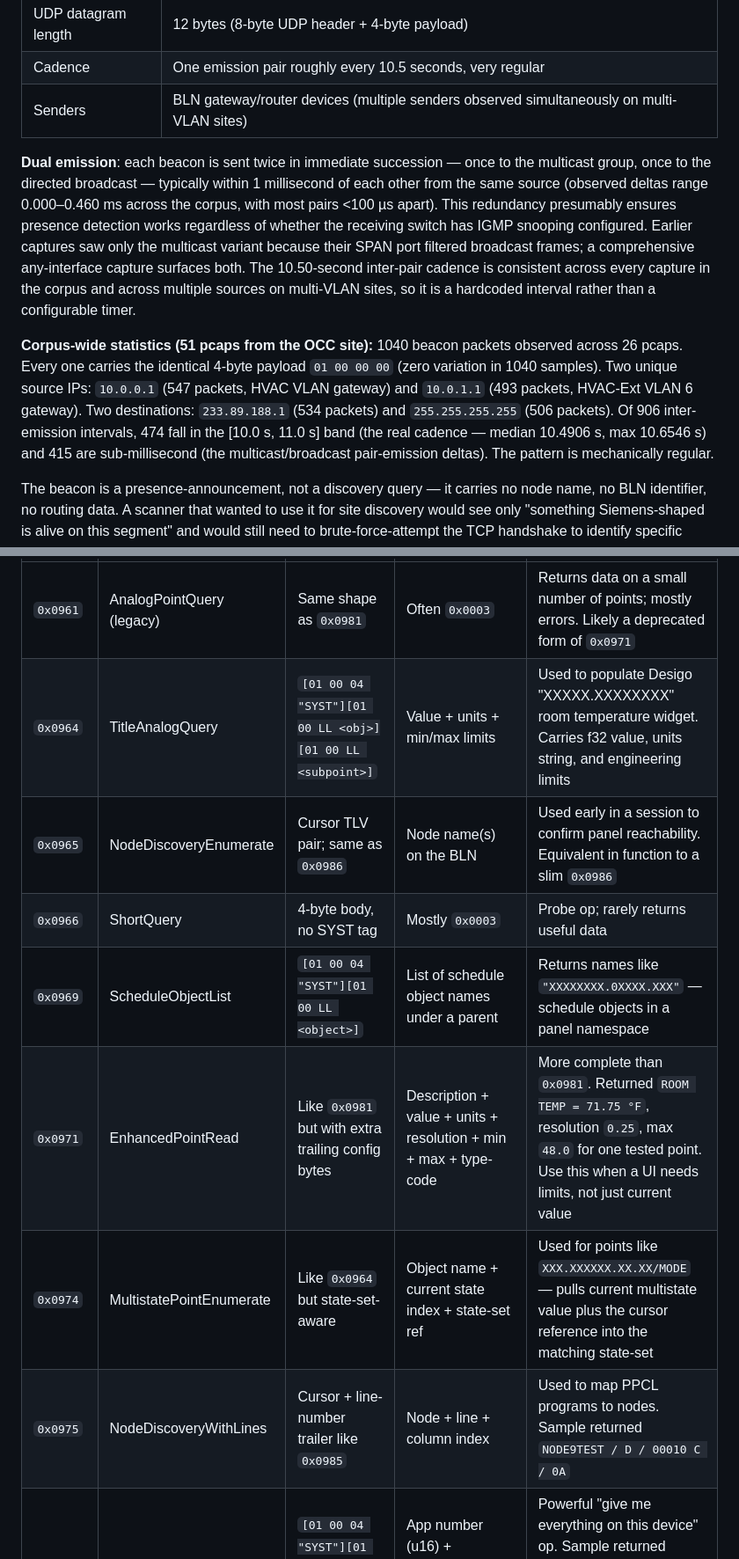
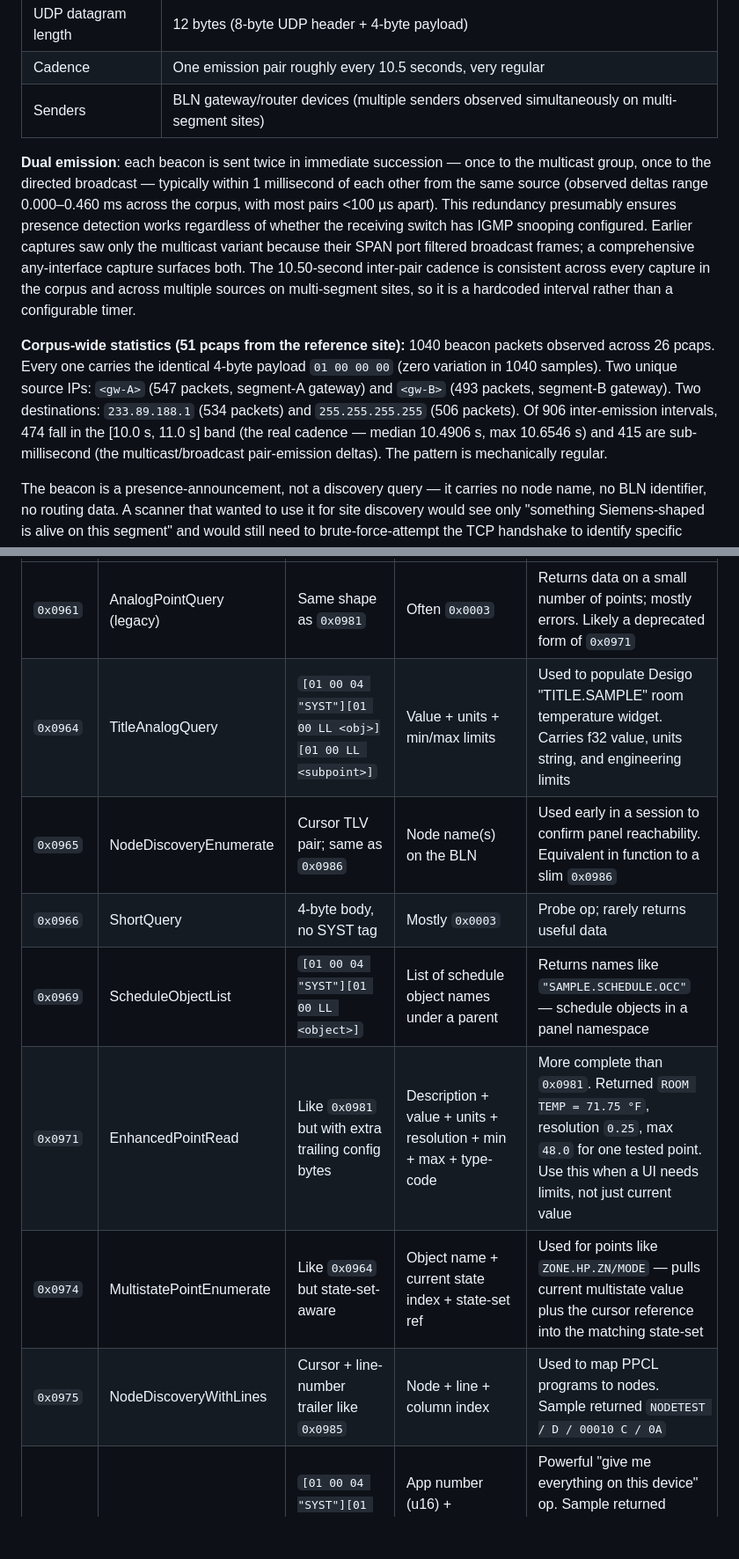
Before and after one commit to jamesccupps/jamesccupps.github.io, a Markdown page: PROTOCOL.md, 2 parts joined by grey strips. Shown at 88% size. Drawn GitHub-style; blank space fills up the shorter version.

```diff
--- a/PROTOCOL.md
+++ b/PROTOCOL.md
@@ -60,11 +60,11 @@ Beacon characteristics:
 | Payload | 4 bytes: `01 00 00 00` |
 | UDP datagram length | 12 bytes (8-byte UDP header + 4-byte payload) |
 | Cadence | One emission pair roughly every 10.5 seconds, very regular |
-| Senders | BLN gateway/router devices (multiple senders observed simultaneously on multi-VLAN sites) |
-
-**Dual emission**: each beacon is sent twice in immediate succession — once to the multicast group, once to the directed broadcast — typically within 1 millisecond of each other from the same source (observed deltas range 0.000–0.460 ms across the corpus, with most pairs <100 µs apart). This redundancy presumably ensures presence detection works regardless of whether the receiving switch has IGMP snooping configured. Earlier captures saw only the multicast variant because their SPAN port filtered broadcast frames; a comprehensive any-interface capture surfaces both. The 10.50-second inter-pair cadence is consistent across every capture in the corpus and across multiple sources on multi-VLAN sites, so it is a hardcoded interval rather than a configurable timer.
-
-**Corpus-wide statistics (51 pcaps from the OCC site):** 1040 beacon packets observed across 26 pcaps. Every one carries the identical 4-byte payload `01 00 00 00` (zero variation in 1040 samples). Two unique source IPs: `10.0.0.1` (547 packets, HVAC VLAN gateway) and `10.0.1.1` (493 packets, HVAC-Ext VLAN 6 gateway). Two destinations: `233.89.188.1` (534 packets) and `255.255.255.255` (506 packets). Of 906 inter-emission intervals, 474 fall in the [10.0 s, 11.0 s] band (the real cadence — median 10.4906 s, max 10.6546 s) and 415 are sub-millisecond (the multicast/broadcast pair-emission deltas). The pattern is mechanically regular.
+| Senders | BLN gateway/router devices (multiple senders observed simultaneously on multi-segment sites) |
+
+**Dual emission**: each beacon is sent twice in immediate succession — once to the multicast group, once to the directed broadcast — typically within 1 millisecond of each other from the same source (observed deltas range 0.000–0.460 ms across the corpus, with most pairs <100 µs apart). This redundancy presumably ensures presence detection works regardless of whether the receiving switch has IGMP snooping configured. Earlier captures saw only the multicast variant because their SPAN port filtered broadcast frames; a comprehensive any-interface capture surfaces both. The 10.50-second inter-pair cadence is consistent across every capture in the corpus and across multiple sources on multi-segment sites, so it is a hardcoded interval rather than a configurable timer.
+
+**Corpus-wide statistics (51 pcaps from the reference site):** 1040 beacon packets observed across 26 pcaps. Every one carries the identical 4-byte payload `01 00 00 00` (zero variation in 1040 samples). Two unique source IPs: `<gw-A>` (547 packets, segment-A gateway) and `<gw-B>` (493 packets, segment-B gateway). Two destinations: `233.89.188.1` (534 packets) and `255.255.255.255` (506 packets). Of 906 inter-emission intervals, 474 fall in the [10.0 s, 11.0 s] band (the real cadence — median 10.4906 s, max 10.6546 s) and 415 are sub-millisecond (the multicast/broadcast pair-emission deltas). The pattern is mechanically regular.
 
 The beacon is a presence-announcement, not a discovery query — it carries no node name, no BLN identifier, no routing data. A scanner that wanted to use it for site discovery would see only "something Siemens-shaped is alive on this segment" and would still need to brute-force-attempt the TCP handshake to identify specific nodes. The cartesian-attack discovery flow documented later remains the reliable approach.
 
@@ -672,13 +672,13 @@ A previously undocumented family of `09xx` opcodes drives Desigo CC's weekly-sch
 | Opcode | Operation | Body shape (after routing header) | Returns | Notes |
 |--------|-----------|-----------------------------------|---------|-------|
 | `0x0961` | AnalogPointQuery (legacy) | Same shape as `0x0981` | Often `0x0003` | Returns data on a small number of points; mostly errors. Likely a deprecated form of `0x0971` |
-| `0x0964` | TitleAnalogQuery | `[01 00 04 "SYST"][01 00 LL <obj>][01 00 LL <subpoint>]` | Value + units + min/max limits | Used to populate Desigo "XXXXX.XXXXXXXX" room temperature widget. Carries f32 value, units string, and engineering limits |
+| `0x0964` | TitleAnalogQuery | `[01 00 04 "SYST"][01 00 LL <obj>][01 00 LL <subpoint>]` | Value + units + min/max limits | Used to populate Desigo "TITLE.SAMPLE" room temperature widget. Carries f32 value, units string, and engineering limits |
 | `0x0965` | NodeDiscoveryEnumerate | Cursor TLV pair; same as `0x0986` | Node name(s) on the BLN | Used early in a session to confirm panel reachability. Equivalent in function to a slim `0x0986` |
 | `0x0966` | ShortQuery | 4-byte body, no SYST tag | Mostly `0x0003` | Probe op; rarely returns useful data |
-| `0x0969` | ScheduleObjectList | `[01 00 04 "SYST"][01 00 LL <object>]` | List of schedule object names under a parent | Returns names like `"XXXXXXXX.0XXXX.XXX"` — schedule objects in a panel namespace |
+| `0x0969` | ScheduleObjectList | `[01 00 04 "SYST"][01 00 LL <object>]` | List of schedule object names under a parent | Returns names like `"SAMPLE.SCHEDULE.OCC"` — schedule objects in a panel namespace |
 | `0x0971` | EnhancedPointRead | Like `0x0981` but with extra trailing config bytes | Description + value + units + resolution + min + max + type-code | More complete than `0x0981`. Returned `ROOM TEMP = 71.75 °F`, resolution `0.25`, max `48.0` for one tested point. Use this when a UI needs limits, not just current value |
-| `0x0974` | MultistatePointEnumerate | Like `0x0964` but state-set-aware | Object name + current state index + state-set ref | Used for points like `XXX.XXXXXX.XX.XX/MODE` — pulls current multistate value plus the cursor reference into the matching state-set |
-| `0x0975` | NodeDiscoveryWithLines | Cursor + line-number trailer like `0x0985` | Node + line + column index | Used to map PPCL programs to nodes. Sample returned `NODE9TEST / D / 00010 C / 0A` |
+| `0x0974` | MultistatePointEnumerate | Like `0x0964` but state-set-aware | Object name + current state index + state-set ref | Used for points like `ZONE.HP.ZN/MODE` — pulls current multistate value plus the cursor reference into the matching state-set |
+| `0x0975` | NodeDiscoveryWithLines | Cursor + line-number trailer like `0x0985` | Node + line + column index | Used to map PPCL programs to nodes. Sample returned `NODETEST / D / 00010 C / 0A` |
 | `0x0976` | DeviceAllSubpointsRead | `[01 00 04 "SYST"][01 00 LL <device>]` plus 2-byte slot count | App number (u16) + description + per-slot `(slot_index, f32)` tuples | Powerful "give me everything on this device" op. Sample returned app=`0x07E7` (= 2023, indicating the application code), description "VAV-19", and 18 (slot, value) pairs |
 | `0x0979` | ShortVariant | `0x0976`-like body with trailing `02 71` | Variable | The `02 71` trailer references opcode `0x0271` (extended point read). Looks like a "cross-opcode lookup" — request says "use 0x0271 semantics on this object" |
 | `0x098B` | NewerFeature | `0x0981`-shape | 100% `0x0003`/`0x00AC` on PME1252 | Newer-firmware enumerate. Captures show Desigo trying it, panels rejecting it |
```
Also changed, not shown: other parts of PROTOCOL.md (+37 -37 lines).
